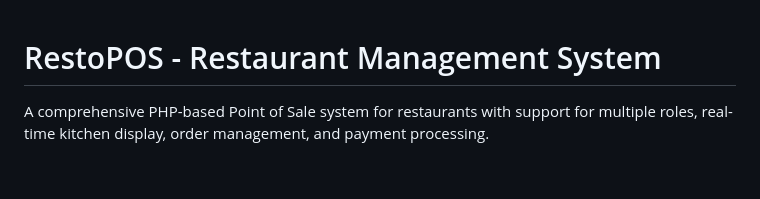
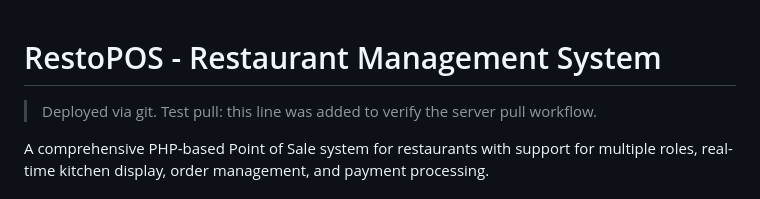
Before and after one commit to ispbillingai/order, a Markdown page: README.md, the part around the change. GitHub-like rendering; blank space fills up the shorter version.

Commit message:
Add deploy/pull test note to README
Co-Authored-By: Claude Opus 4.8 (1M context) <noreply@anthropic.com>

```diff
--- a/README.md
+++ b/README.md
@@ -1,4 +1,6 @@
 # RestoPOS - Restaurant Management System
+
+> Deployed via git. Test pull: this line was added to verify the server pull workflow.
 
 A comprehensive PHP-based Point of Sale system for restaurants with support for multiple roles, real-time kitchen display, order management, and payment processing.
 
```
